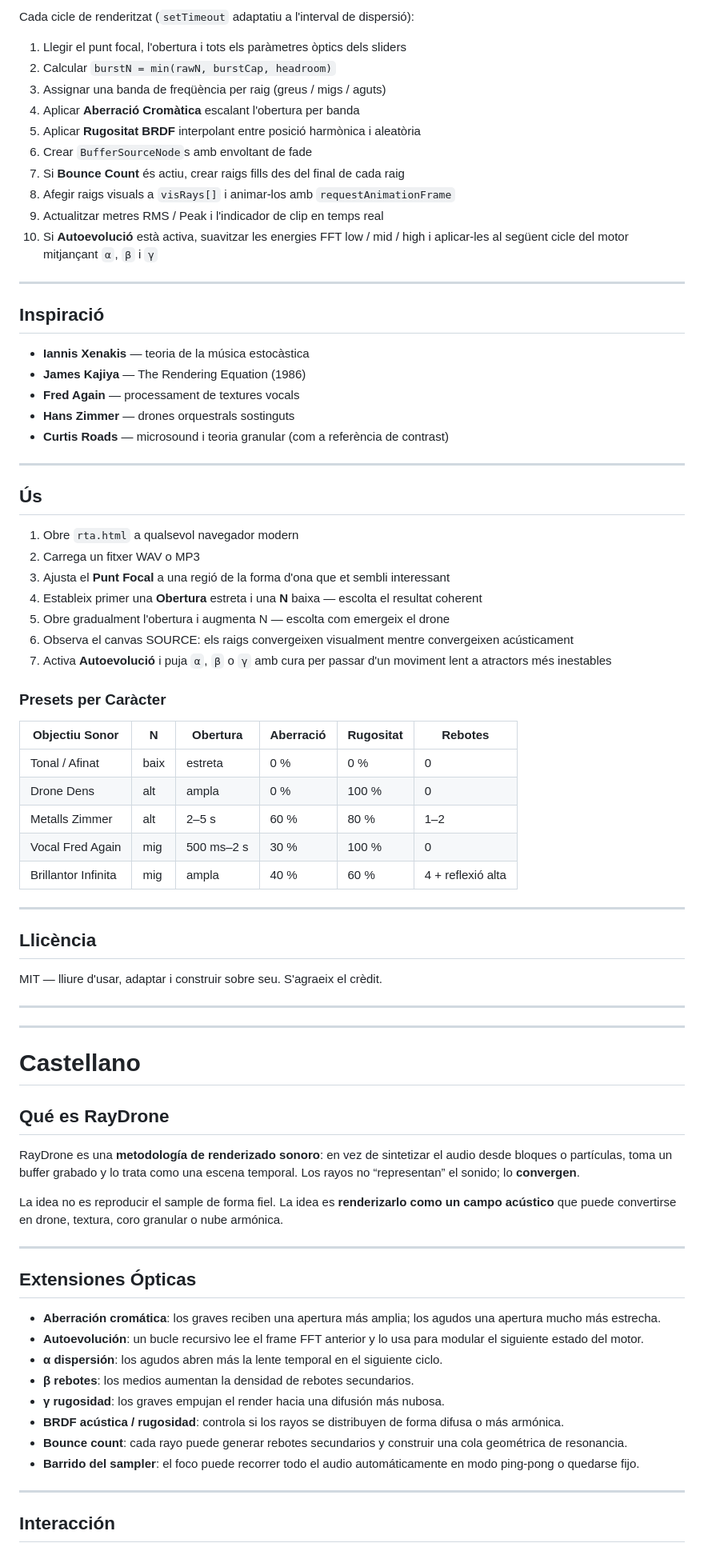
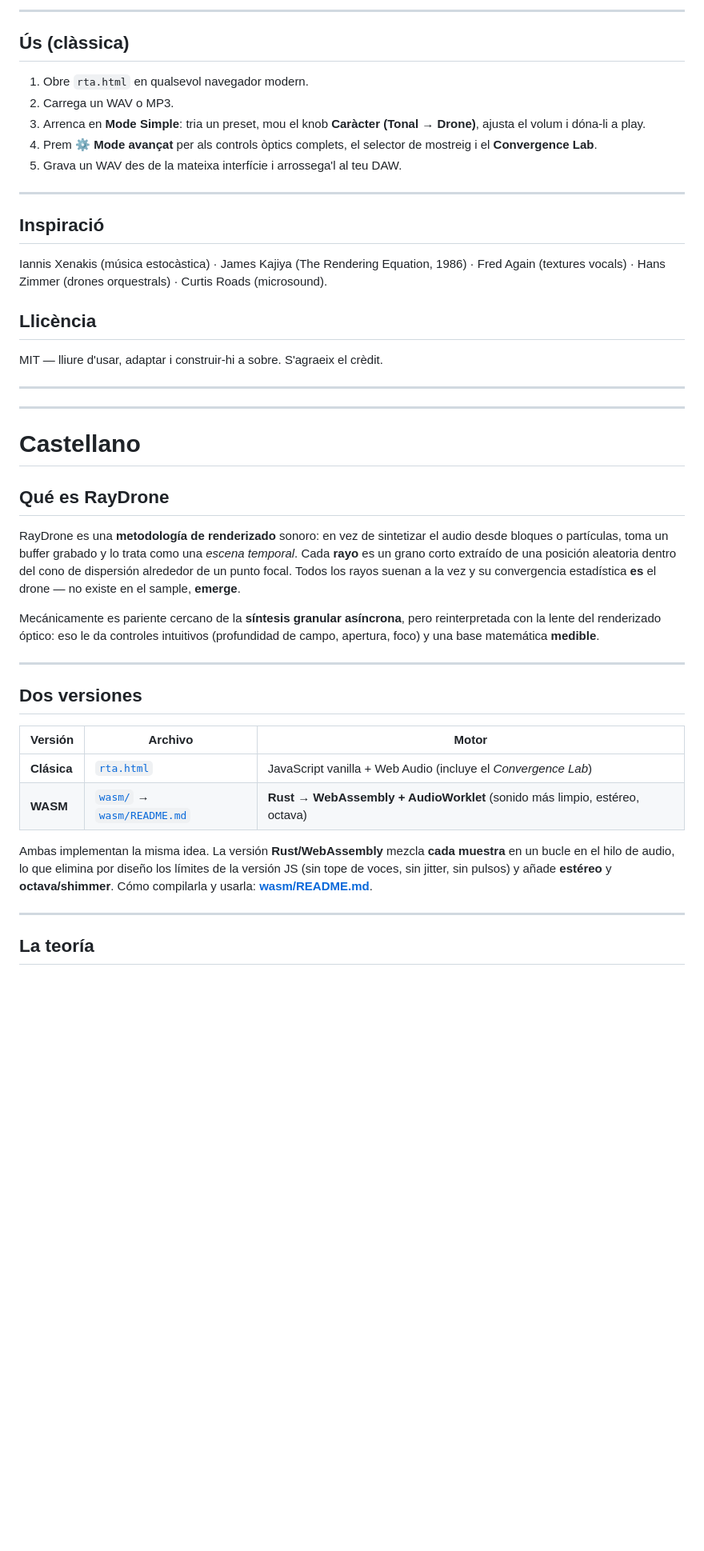
Before and after one commit to cescofors75/RayDrone, a Markdown page: README.md, the part around one of its changes. Shown at 80% size. Rendered like a GitHub page; blank space fills up the shorter version.

```diff
--- a/README.md
+++ b/README.md
@@ -401,80 +307,59 @@ AudioBufferSourceNode (×burst)
 
-Cada cicle de renderitzat (`setTimeout` adaptatiu a l'interval de dispersió):
-1. Llegir el punt focal, l'obertura i tots els paràmetres òptics dels sliders
-2. Calcular `burstN = min(rawN, burstCap, headroom)`
-3. Assignar una banda de freqüència per raig (greus / migs / aguts)
-4. Aplicar **Aberració Cromàtica** escalant l'obertura per banda
-5. Aplicar **Rugositat BRDF** interpolant entre posició harmònica i aleatòria
-6. Crear `BufferSourceNode`s amb envoltant de fade
-7. Si **Bounce Count** és actiu, crear raigs fills des del final de cada raig
-8. Afegir raigs visuals a `visRays[]` i animar-los amb `requestAnimationFrame`
-9. Actualitzar metres RMS / Peak i l'indicador de clip en temps real
-10. Si **Autoevolució** està activa, suavitzar les energies FFT low / mid / high i aplicar-les al següent cicle del motor mitjançant `α`, `β` i `γ`
+---
+
+## Ús (clàssica)
+
+1. Obre `rta.html` en qualsevol navegador modern.
+2. Carrega un WAV o MP3.
+3. Arrenca en **Mode Simple**: tria un preset, mou el knob **Caràcter (Tonal → Drone)**,
+   ajusta el volum i dóna-li a play.
+4. Prem **⚙ Mode avançat** per als controls òptics complets, el selector de mostreig i el
+   **Convergence Lab**.
+5. Grava un WAV des de la mateixa interfície i arrossega'l al teu DAW.
 
 ---
 
 ## Inspiració
 
-- **Iannis Xenakis** — teoria de la música estocàstica
-- **James Kajiya** — The Rendering Equation (1986)
-- **Fred Again** — processament de textures vocals
-- **Hans Zimmer** — drones orquestrals sostinguts
-- **Curtis Roads** — microsound i teoria granular (com a referència de contrast)
-
----
-
-## Ús
-
-1. Obre `rta.html` a qualsevol navegador modern
-2. Carrega un fitxer WAV o MP3
-3. Ajusta el **Punt Focal** a una regió de la forma d'ona que et sembli interessant
-4. Estableix primer una **Obertura** estreta i una **N** baixa — escolta el resultat coherent
-5. Obre gradualment l'obertura i augmenta N — escolta com emergeix el drone
-6. Observa el canvas SOURCE: els raigs convergeixen visualment mentre convergeixen acústicament
-7. Activa **Autoevolució** i puja `α`, `β` o `γ` amb cura per passar d'un moviment lent a atractors més inestables
-
-### Presets per Caràcter
-
-| Objectiu Sonor | N | Obertura | Aberració | Rugositat | Rebotes |
-|---|---|---|---|---|---|
-| Tonal / Afinat | baix | estreta | 0 % | 0 % | 0 |
-| Drone Dens | alt | ampla | 0 % | 100 % | 0 |
-| Metalls Zimmer | alt | 2–5 s | 60 % | 80 % | 1–2 |
-| Vocal Fred Again | mig | 500 ms–2 s | 30 % | 100 % | 0 |
-| Brillantor Infinita | mig | ampla | 40 % | 60 % | 4 + reflexió alta |
-
----
+Iannis Xenakis (música estocàstica) · James Kajiya (The Rendering Equation, 1986) ·
+Fred Again (textures vocals) · Hans Zimmer (drones orquestrals) · Curtis Roads (microsound).
 
 ## Llicència
 
-MIT — lliure d'usar, adaptar i construir sobre seu. S'agraeix el crèdit.
+MIT — lliure d'usar, adaptar i construir-hi a sobre. S'agraeix el crèdit.
 
 ---
-
 ---
 
 # Castellano
 
 ## Qué es RayDrone
 
-RayDrone es una **metodología de renderizado sonoro**: en vez de sintetizar el audio desde bloques o partículas, toma un buffer grabado y lo trata como una escena temporal. Los rayos no “representan” el sonido; lo **convergen**.
+RayDrone es una **metodología de renderizado** sonoro: en vez de sintetizar el audio desde
+bloques o partículas, toma un buffer grabado y lo trata como una *escena temporal*. Cada
+**rayo** es un grano corto extraído de una posición aleatoria dentro del cono de dispersión
+alrededor de un punto focal. Todos los rayos suenan a la vez y su convergencia estadística
+**es** el drone — no existe en el sample, **emerge**.
 
-La idea no es reproducir el sample de forma fiel. La idea es **renderizarlo como un campo acústico** que puede convertirse en drone, textura, coro granular o nube armónica.
+Mecánicamente es pariente cercano de la **síntesis granular asíncrona**, pero reinterpretada
+con la lente del renderizado óptico: eso le da controles intuitivos (profundidad de campo,
+apertura, foco) y una base matemática **medible**.
 
 ---
 
-## Extensiones Ópticas
+## Dos versiones
 
-- **Aberración cromática**: los graves reciben una apertura más amplia; los agudos una apertura mucho más estrecha.
-- **Autoevolución**: un bucle recursivo lee el frame FFT anterior y lo usa para modular el siguiente estado del motor.
-- **α dispersión**: los agudos abren más la lente temporal en el siguiente ciclo.
-- **β rebotes**: los medios aumentan la densidad de rebotes secundarios.
-- **γ rugosidad**: los graves empujan el render hacia una difusión más nubosa.
-- **BRDF acústica / rugosidad**: controla si los rayos se distribuyen de forma difusa o más armónica.
-- **Bounce count**: cada rayo puede generar rebotes secundarios y construir una cola geométrica de resonancia.
-- **Barrido del sampler**: el foco puede recorrer todo el audio automáticamente en modo ping-pong o quedarse fijo.
+| Versión | Archivo | Motor |
+|---|---|---|
+| **Clásica** | [`rta.html`](rta.html) | JavaScript vanilla + Web Audio (incluye el *Convergence Lab*) |
+| **WASM** | [`wasm/`](wasm/) → [`wasm/README.md`](wasm/README.md) | **Rust → WebAssembly + AudioWorklet** (sonido más limpio, estéreo, octava) |
+
+Ambas implementan la misma idea. La versión **Rust/WebAssembly** mezcla **cada muestra** en
+un bucle en el hilo de audio, lo que elimina por diseño los límites de la versión JS (sin
+tope de voces, sin jitter, sin pulsos) y añade **estéreo** y **octava/shimmer**. Cómo
+compilarla y usarla: **[wasm/README.md](wasm/README.md)**.
 
 ---
 
-## Interacción
+## La teoría
 
```
Also changed, not shown: other parts of README.md (+275 -292 lines).
